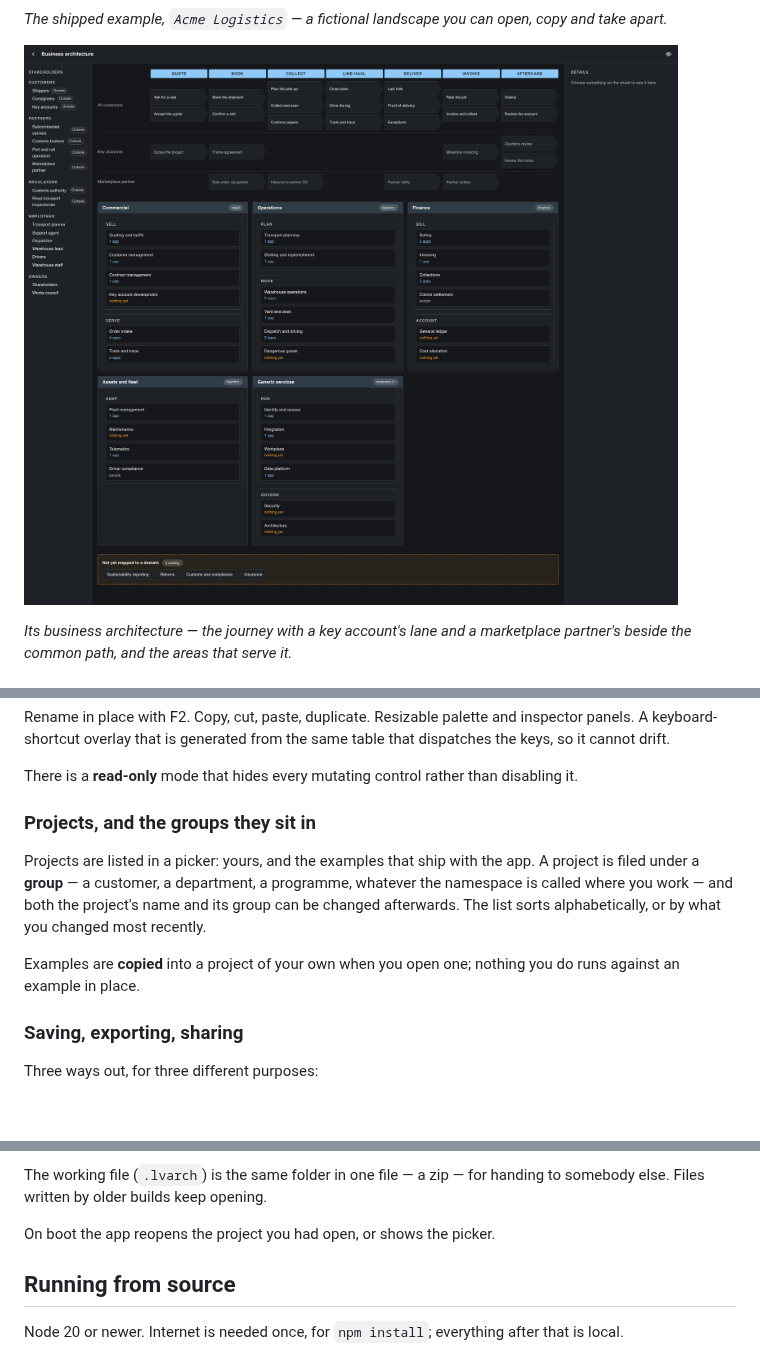
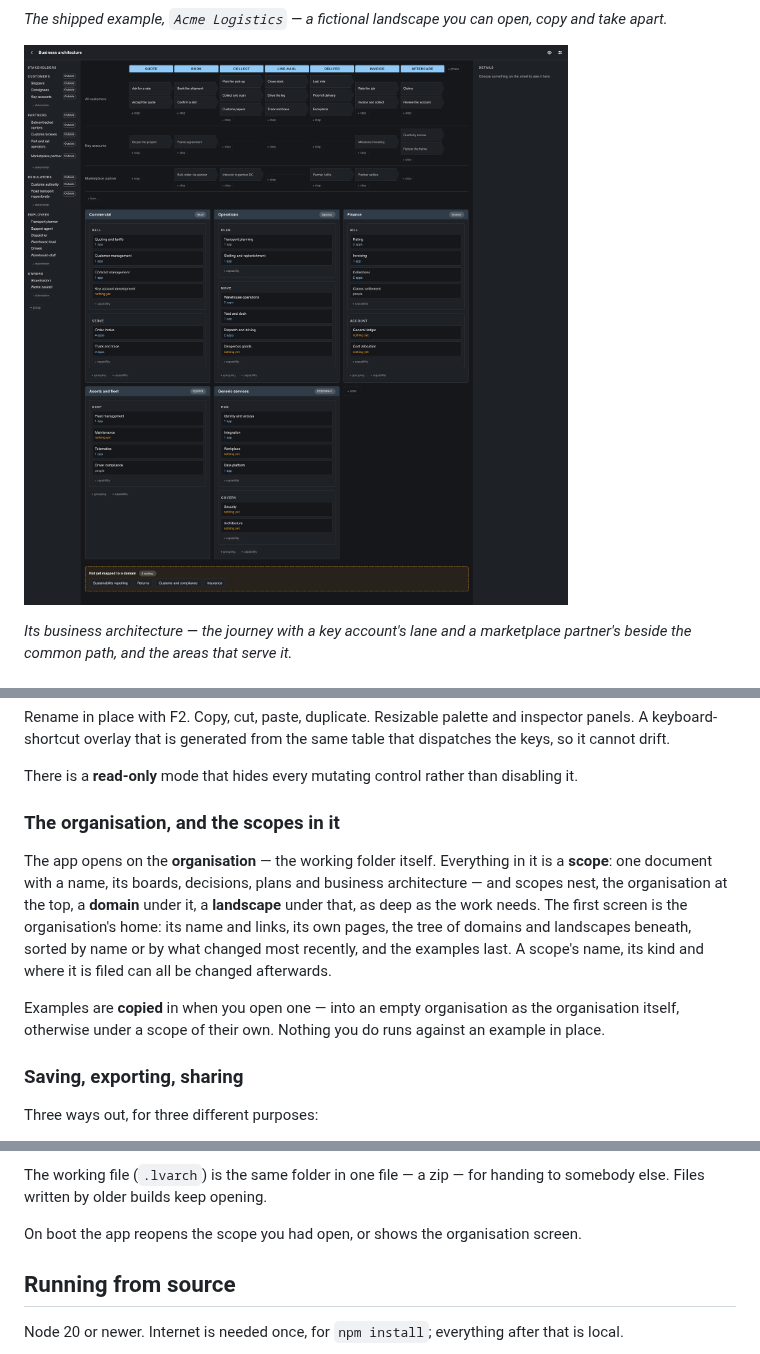
Before and after one commit to Lionsville/Lionsville-Architecture-Management-Tool, a Markdown page: README.md, 3 parts joined by grey strips. Rendered like a GitHub page; pictures changed too: docs/screenshot-sheet.png; blank space fills up the shorter version.

Commit message:
docs: the organisation screen, and the sheet as it can now be authored
The README's section on projects and groups says scopes now, and the
organisation screen has its picture in both manuals where the section
that describes it opens. The sheet's picture is retaken with the + on
every band, over the migrated example.

Co-Authored-By: Claude Fable 5.1 <noreply@anthropic.com>

```diff
--- a/README.md
+++ b/README.md
@@ -152,16 +152,20 @@ the same table that dispatches the keys, so it cannot drift.
 There is a **read-only** mode that hides every mutating control rather than
 disabling it.
 
-### Projects, and the groups they sit in
+### The organisation, and the scopes in it
 
-Projects are listed in a picker: yours, and the examples that ship with the app.
-A project is filed under a **group** — a customer, a department, a programme,
-whatever the namespace is called where you work — and both the project's name
-and its group can be changed afterwards. The list sorts alphabetically, or by
-what you changed most recently.
+The app opens on the **organisation** — the working folder itself. Everything
+in it is a **scope**: one document with a name, its boards, decisions, plans and
+business architecture — and scopes nest, the organisation at the top, a
+**domain** under it, a **landscape** under that, as deep as the work needs. The
+first screen is the organisation's home: its name and links, its own pages, the
+tree of domains and landscapes beneath, sorted by name or by what changed most
+recently, and the examples last. A scope's name, its kind and where it is filed
+can all be changed afterwards.
 
-Examples are **copied** into a project of your own when you open one; nothing
-you do runs against an example in place.
+Examples are **copied** in when you open one — into an empty organisation as
+the organisation itself, otherwise under a scope of their own. Nothing you do
+runs against an example in place.
 
 ### Saving, exporting, sharing
 
@@ -239,7 +243,8 @@ The status bar says so once.
 The working file (`.lvarch`) is the same folder in one file — a zip — for
 handing to somebody else. Files written by older builds keep opening.
 
-On boot the app reopens the project you had open, or shows the picker.
+On boot the app reopens the scope you had open, or shows the organisation
+screen.
 
 ## Running from source
 
```
Also changed, not shown: other parts of README.md (+1 -1 lines), docs/manual.en.md (+2 -0 lines), docs/manual.nl.md (+2 -0 lines), docs/screenshot-organisation.png (added).
